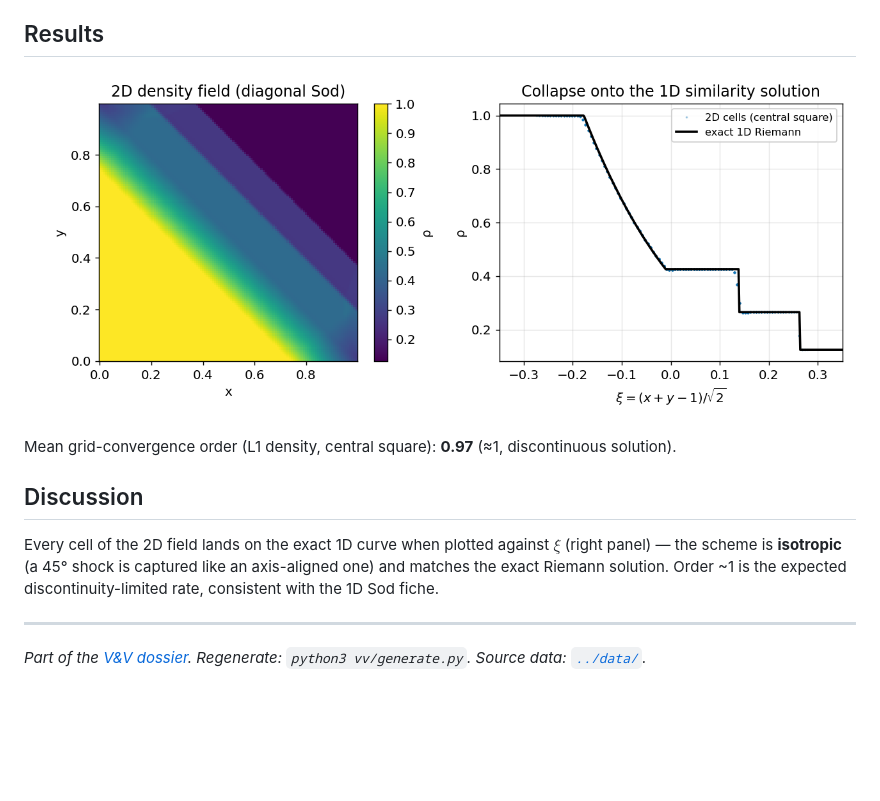
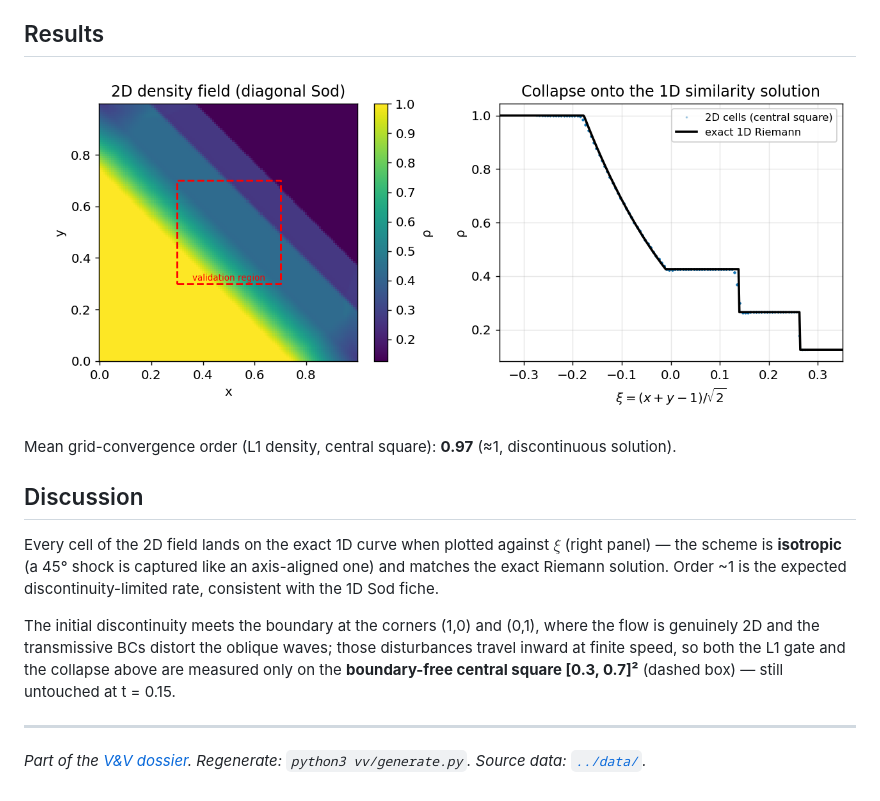
Before and after one commit to fhermet/machmallow, a Markdown page: vv/cases/sod2d.md, the part around the change. Rendered like a GitHub page; pictures changed too: vv/figures/sod2d.png; blank space fills up the shorter version.

```diff
--- a/vv/cases/sod2d.md
+++ b/vv/cases/sod2d.md
@@ -23,5 +23,11 @@ $\xi$ (right panel) — the scheme is **isotropic** (a 45° shock is captured
 like an axis-aligned one) and matches the exact Riemann solution. Order ~1 is
 the expected discontinuity-limited rate, consistent with the 1D Sod fiche.
 
+The initial discontinuity meets the boundary at the corners (1,0) and (0,1),
+where the flow is genuinely 2D and the transmissive BCs distort the oblique
+waves; those disturbances travel inward at finite speed, so both the L1 gate
+and the collapse above are measured only on the **boundary-free central
+square [0.3, 0.7]²** (dashed box) — still untouched at t = 0.15.
+
 ---
 *Part of the [V&V dossier](../README.md). Regenerate: `python3 vv/generate.py`. Source data: [`../data/`](../data/).*
```
Also changed, not shown: 1 other file.
